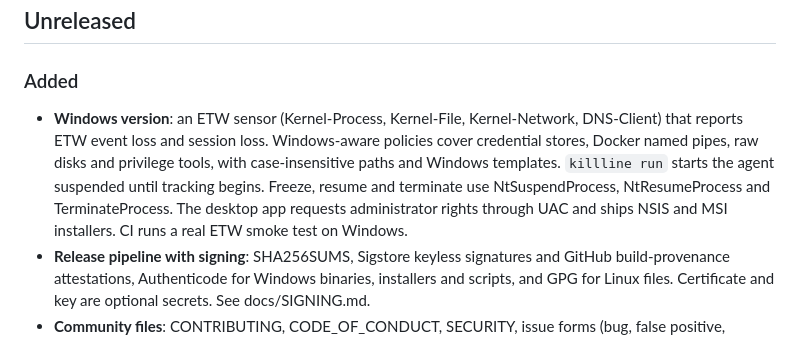
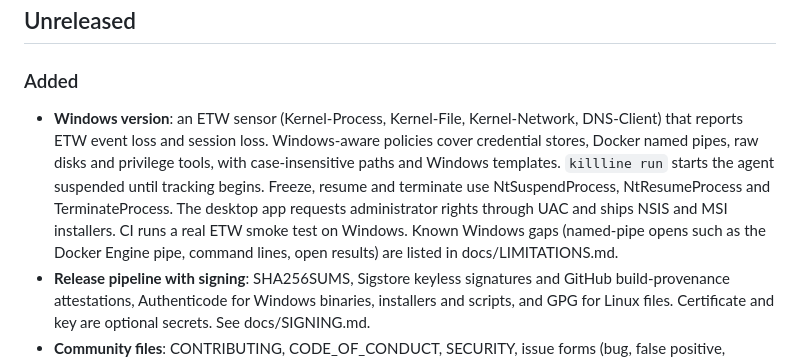
Before and after one commit to finchygoldtail/Kill-Line, a Markdown page: CHANGELOG.md, the part around the change. GitHub-like rendering.

Commit message:
CHANGELOG: point to the Windows visibility gaps
Co-Authored-By: Claude Opus 5.5 <noreply@anthropic.com>
Claude-Session: https://claude.ai/code/session_01Ls629hf5asgw9WFVcba8tG

```diff
--- a/CHANGELOG.md
+++ b/CHANGELOG.md
@@ -3,7 +3,7 @@
 ## Unreleased
 
 ### Added
-- **Windows version**: an ETW sensor (Kernel-Process, Kernel-File, Kernel-Network, DNS-Client) that reports ETW event loss and session loss. Windows-aware policies cover credential stores, Docker named pipes, raw disks and privilege tools, with case-insensitive paths and Windows templates. `killline run` starts the agent suspended until tracking begins. Freeze, resume and terminate use NtSuspendProcess, NtResumeProcess and TerminateProcess. The desktop app requests administrator rights through UAC and ships NSIS and MSI installers. CI runs a real ETW smoke test on Windows.
+- **Windows version**: an ETW sensor (Kernel-Process, Kernel-File, Kernel-Network, DNS-Client) that reports ETW event loss and session loss. Windows-aware policies cover credential stores, Docker named pipes, raw disks and privilege tools, with case-insensitive paths and Windows templates. `killline run` starts the agent suspended until tracking begins. Freeze, resume and terminate use NtSuspendProcess, NtResumeProcess and TerminateProcess. The desktop app requests administrator rights through UAC and ships NSIS and MSI installers. CI runs a real ETW smoke test on Windows. Known Windows gaps (named-pipe opens such as the Docker Engine pipe, command lines, open results) are listed in docs/LIMITATIONS.md.
 - **Release pipeline with signing**: SHA256SUMS, Sigstore keyless signatures and GitHub build-provenance attestations, Authenticode for Windows binaries, installers and scripts, and GPG for Linux files. Certificate and key are optional secrets. See docs/SIGNING.md.
 - **Community files**: CONTRIBUTING, CODE_OF_CONDUCT, SECURITY, issue forms (bug, false positive, detection gap, feature), PR template, Discussion category forms, FUNDING (GitHub Sponsors), CODEOWNERS and Dependabot.
 - Product renamed to **Kill Line** (the command stays `killline`).
```
